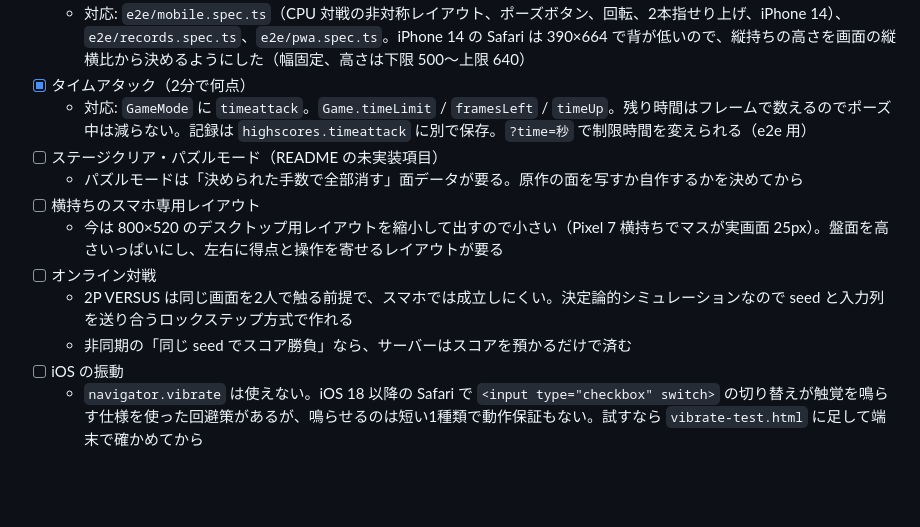
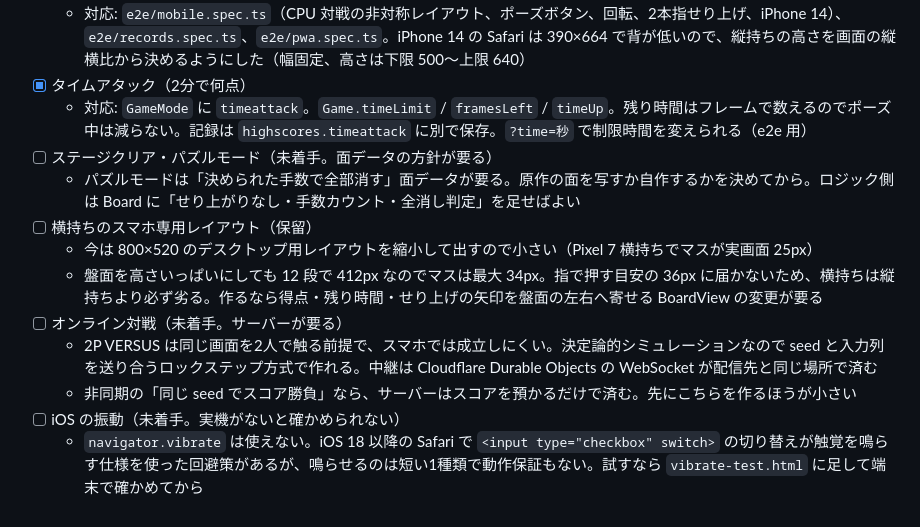
Before and after one commit to uphy/panepon, a Markdown page: TODO.md, the part around the change. GitHub-like rendering; blank space fills up the shorter version.

Commit message:
TODO: 残り4件（パズル・横持ち・オンライン・iOS 振動）の保留理由を書く

```diff
--- a/TODO.md
+++ b/TODO.md
@@ -40,12 +40,13 @@
   - 対応: `e2e/mobile.spec.ts`（CPU 対戦の非対称レイアウト、ポーズボタン、回転、2本指せり上げ、iPhone 14）、`e2e/records.spec.ts`、`e2e/pwa.spec.ts`。iPhone 14 の Safari は 390×664 で背が低いので、縦持ちの高さを画面の縦横比から決めるようにした（幅固定、高さは下限 500〜上限 640）
 - [x] タイムアタック（2分で何点）
   - 対応: `GameMode` に `timeattack`。`Game.timeLimit` / `framesLeft` / `timeUp`。残り時間はフレームで数えるのでポーズ中は減らない。記録は `highscores.timeattack` に別で保存。`?time=秒` で制限時間を変えられる（e2e 用）
-- [ ] ステージクリア・パズルモード（README の未実装項目）
-  - パズルモードは「決められた手数で全部消す」面データが要る。原作の面を写すか自作するかを決めてから
-- [ ] 横持ちのスマホ専用レイアウト
-  - 今は 800×520 のデスクトップ用レイアウトを縮小して出すので小さい（Pixel 7 横持ちでマスが実画面 25px）。盤面を高さいっぱいにし、左右に得点と操作を寄せるレイアウトが要る
-- [ ] オンライン対戦
-  - 2P VERSUS は同じ画面を2人で触る前提で、スマホでは成立しにくい。決定論的シミュレーションなので seed と入力列を送り合うロックステップ方式で作れる
-  - 非同期の「同じ seed でスコア勝負」なら、サーバーはスコアを預かるだけで済む
-- [ ] iOS の振動
+- [ ] ステージクリア・パズルモード（未着手。面データの方針が要る）
+  - パズルモードは「決められた手数で全部消す」面データが要る。原作の面を写すか自作するかを決めてから。ロジック側は Board に「せり上がりなし・手数カウント・全消し判定」を足せばよい
+- [ ] 横持ちのスマホ専用レイアウト（保留）
+  - 今は 800×520 のデスクトップ用レイアウトを縮小して出すので小さい（Pixel 7 横持ちでマスが実画面 25px）
+  - 盤面を高さいっぱいにしても 12 段で 412px なのでマスは最大 34px。指で押す目安の 36px に届かないため、横持ちは縦持ちより必ず劣る。作るなら得点・残り時間・せり上げの矢印を盤面の左右へ寄せる BoardView の変更が要る
+- [ ] オンライン対戦（未着手。サーバーが要る）
+  - 2P VERSUS は同じ画面を2人で触る前提で、スマホでは成立しにくい。決定論的シミュレーションなので seed と入力列を送り合うロックステップ方式で作れる。中継は Cloudflare Durable Objects の WebSocket が配信先と同じ場所で済む
+  - 非同期の「同じ seed でスコア勝負」なら、サーバーはスコアを預かるだけで済む。先にこちらを作るほうが小さい
+- [ ] iOS の振動（未着手。実機がないと確かめられない）
   - `navigator.vibrate` は使えない。iOS 18 以降の Safari で `<input type="checkbox" switch>` の切り替えが触覚を鳴らす仕様を使った回避策があるが、鳴らせるのは短い1種類で動作保証もない。試すなら `vibrate-test.html` に足して端末で確かめてから
```
